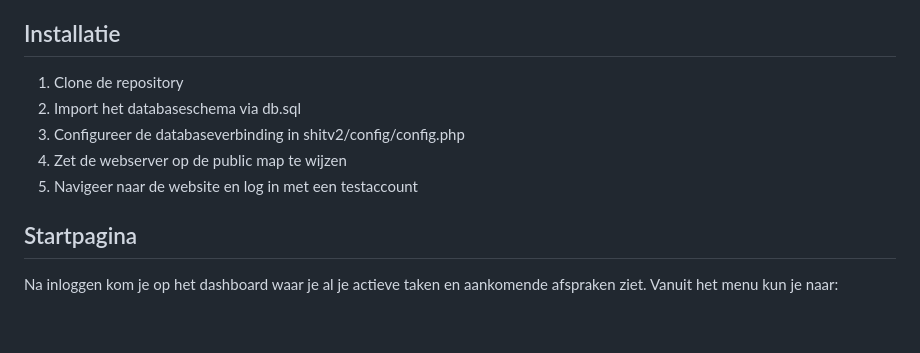
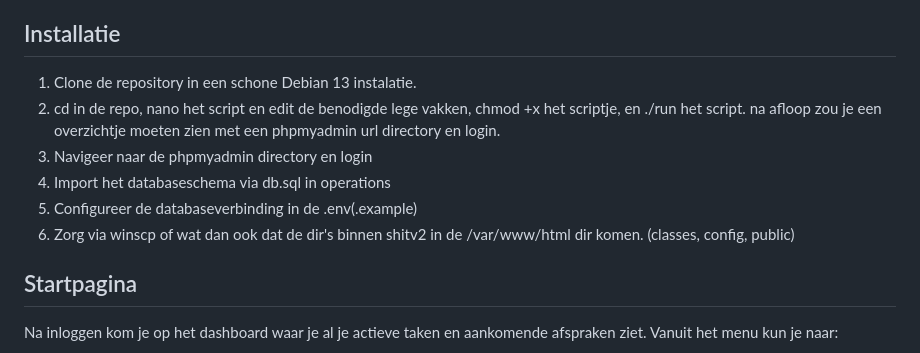
Before and after one commit to 0xh34z/shitzooi, a Markdown page: README.md, the part around the change. Drawn GitHub-style; blank space fills up the shorter version.

```diff
--- a/README.md
+++ b/README.md
@@ -184,11 +184,12 @@ Naast de basisvereisten bevat het project:
 
 ## Installatie
 
-1. Clone de repository
-2. Import het databaseschema via db.sql
-3. Configureer de databaseverbinding in shitv2/config/config.php
-4. Zet de webserver op de public map te wijzen
-5. Navigeer naar de website en log in met een testaccount
+1. Clone de repository in een schone Debian 13 instalatie.
+2. cd in de repo, nano het script en edit de benodigde lege vakken, chmod +x het scriptje, en ./run het script. na afloop zou je een overzichtje moeten zien met een phpmyadmin url directory en login.
+3. Navigeer naar de phpmyadmin directory en login
+4. Import het databaseschema via db.sql in operations
+5. Configureer de databaseverbinding in de .env(.example)
+6. Zorg via winscp of wat dan ook dat de dir's binnen shitv2 in de /var/www/html dir komen. (classes, config, public)
 
 ## Startpagina
 
```
